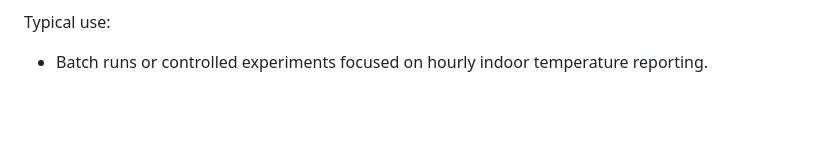
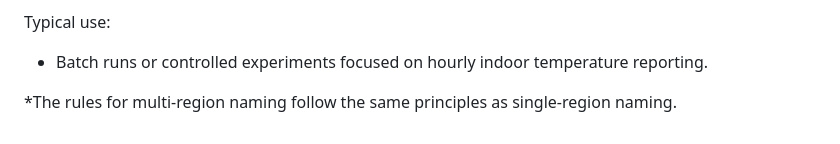
Before and after one commit to Easy-BS/v0.0.1, a Markdown page: files/README.md, the part around the change. GitHub-like rendering; blank space fills up the shorter version.

```diff
--- a/files/README.md
+++ b/files/README.md
@@ -82,3 +82,6 @@ IMPORTANT:
 
 Typical use:
 - Batch runs or controlled experiments focused on hourly indoor temperature reporting.
+
+
+*The rules for multi-region naming follow the same principles as single-region naming.
```
